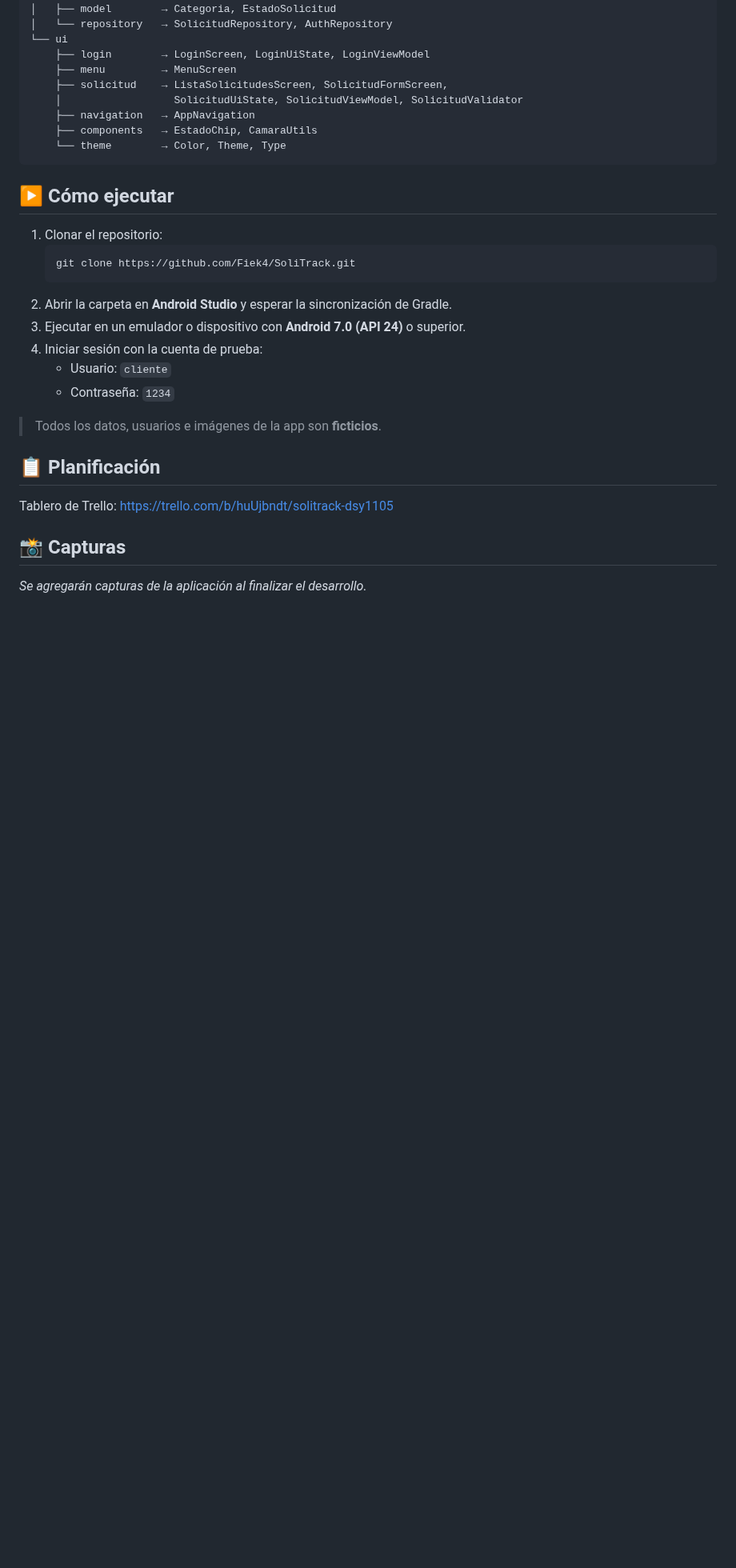
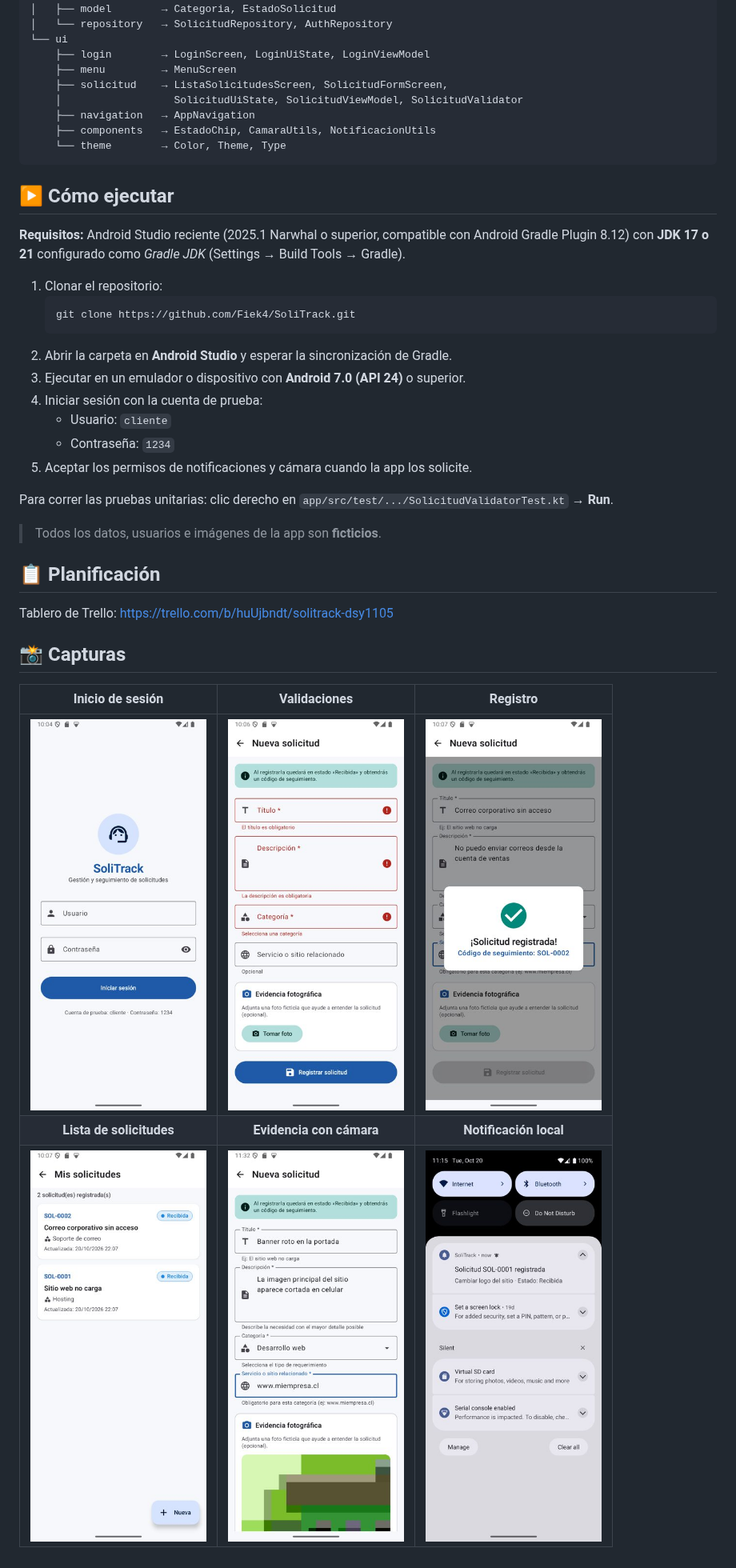
Before and after one commit to Fiek4/SoliTrack, a Markdown page: README.md, the part around one of its changes. Shown at 80% size. GitHub-like rendering; pictures changed too: docs/capturas/01-login.jpg (added), docs/capturas/02-validaciones.jpg (added), docs/capturas/03-registro.jpg (added); blank space fills up the shorter version.

````diff
--- a/README.md
+++ b/README.md
@@ -63,11 +70,13 @@ com.example.solitrack
     ├── solicitud    → ListaSolicitudesScreen, SolicitudFormScreen,
     │                  SolicitudUiState, SolicitudViewModel, SolicitudValidator
     ├── navigation   → AppNavigation
-    ├── components   → EstadoChip, CamaraUtils
+    ├── components   → EstadoChip, CamaraUtils, NotificacionUtils
     └── theme        → Color, Theme, Type
 ```
 
 ## ▶️ Cómo ejecutar
+
+**Requisitos:** Android Studio reciente (2025.1 Narwhal o superior, compatible con Android Gradle Plugin 8.12) con **JDK 17 o 21** configurado como *Gradle JDK* (Settings → Build Tools → Gradle).
 
 1. Clonar el repositorio:
    ```
@@ -78,6 +87,9 @@ com.example.solitrack
 4. Iniciar sesión con la cuenta de prueba:
    - Usuario: `cliente`
    - Contraseña: `1234`
+5. Aceptar los permisos de notificaciones y cámara cuando la app los solicite.
+
+Para correr las pruebas unitarias: clic derecho en `app/src/test/.../SolicitudValidatorTest.kt` → **Run**.
 
 > Todos los datos, usuarios e imágenes de la app son **ficticios**.
 
@@ -87,4 +99,8 @@ Tablero de Trello: https://trello.com/b/huUjbndt/solitrack-dsy1105
 
 ## 📸 Capturas
 
-_Se agregarán capturas de la aplicación al finalizar el desarrollo._
+| Inicio de sesión | Validaciones | Registro |
+|:---:|:---:|:---:|
+| <img src="docs/capturas/01-login.jpg" width="220" alt="Inicio de sesión"> | <img src="docs/capturas/02-validaciones.jpg" width="220" alt="Formulario con validaciones"> | <img src="docs/capturas/03-registro.jpg" width="220" alt="Solicitud registrada con código"> |
+| **Lista de solicitudes** | **Evidencia con cámara** | **Notificación local** |
+| <img src="docs/capturas/04-lista.jpg" width="220" alt="Lista de solicitudes"> | <img src="docs/capturas/05-camara.jpg" width="220" alt="Foto de evidencia en el formulario"> | <img src="docs/capturas/06-notificacion.jpg" width="220" alt="Notificación de solicitud registrada"> |
````
Also changed, not shown: other parts of README.md (+23 -16 lines).
